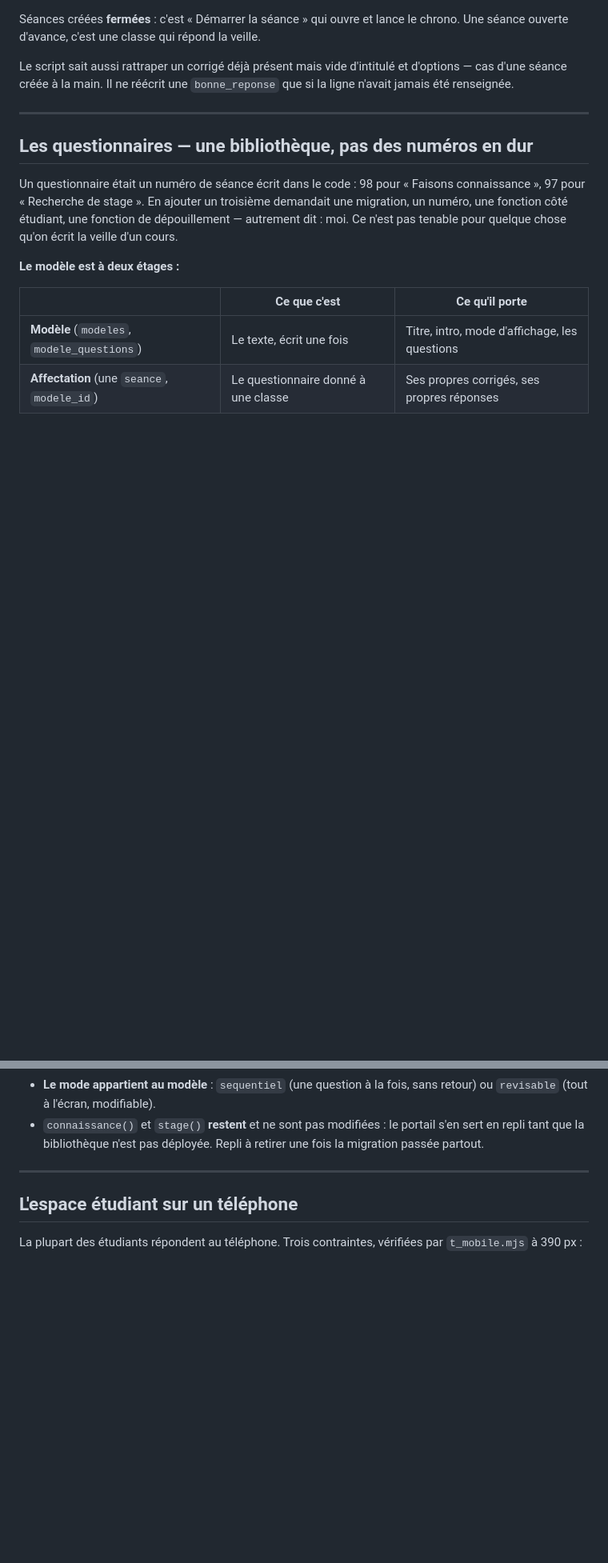
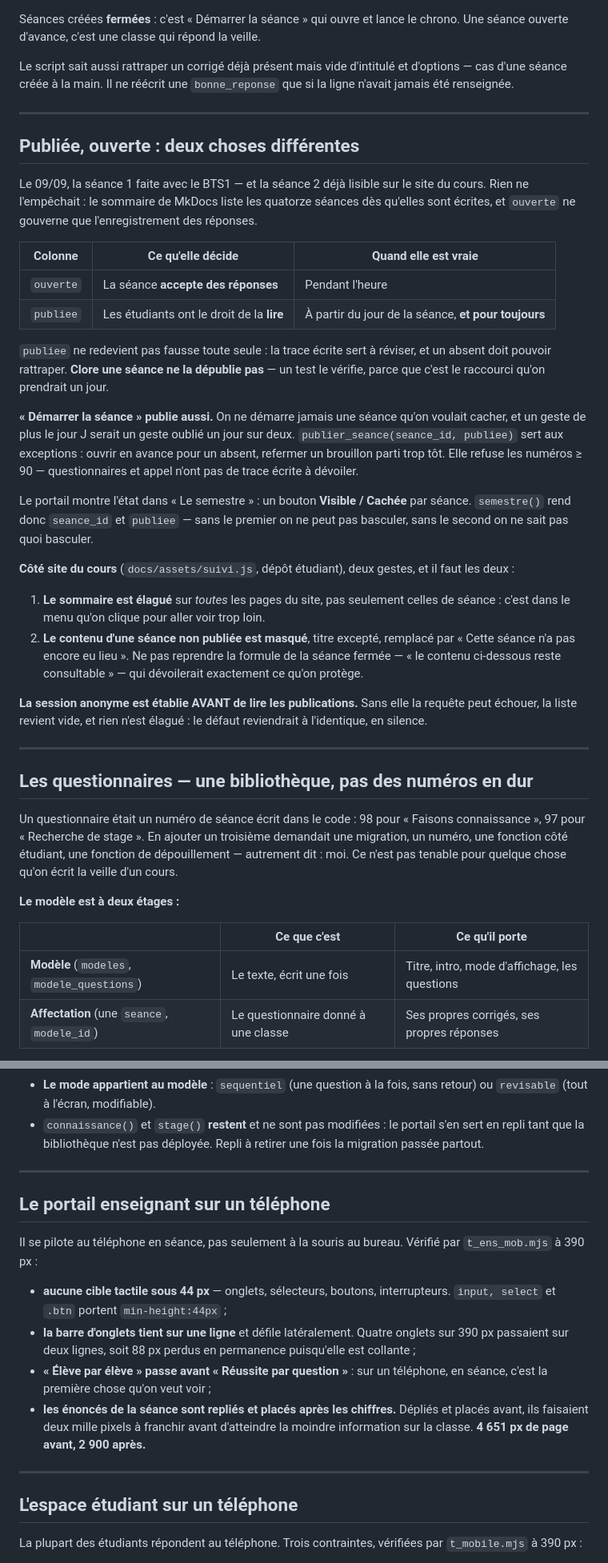
Before and after one commit to ggaillard/portail-bts, a Markdown page: CLAUDE.md, 2 parts joined by grey strips. Shown at 80% size. Drawn GitHub-style; blank space fills up the shorter version.

Commit message:
Update project files

```diff
--- a/CLAUDE.md
+++ b/CLAUDE.md
@@ -334,6 +334,48 @@ que si la ligne n'avait jamais été renseignée.
 
 ---
 
+## Publiée, ouverte : deux choses différentes
+
+Le 09/09, la séance 1 faite avec le BTS1 — et la séance 2 déjà lisible sur le
+site du cours. Rien ne l'empêchait : le sommaire de MkDocs liste les quatorze
+séances dès qu'elles sont écrites, et `ouverte` ne gouverne que
+l'enregistrement des réponses.
+
+| Colonne | Ce qu'elle décide | Quand elle est vraie |
+|---|---|---|
+| `ouverte` | La séance **accepte des réponses** | Pendant l'heure |
+| `publiee` | Les étudiants ont le droit de la **lire** | À partir du jour de la séance, **et pour toujours** |
+
+`publiee` ne redevient pas fausse toute seule : la trace écrite sert à réviser,
+et un absent doit pouvoir rattraper. **Clore une séance ne la dépublie pas** —
+un test le vérifie, parce que c'est le raccourci qu'on prendrait un jour.
+
+**« Démarrer la séance » publie aussi.** On ne démarre jamais une séance qu'on
+voulait cacher, et un geste de plus le jour J serait un geste oublié un jour
+sur deux. `publier_seance(seance_id, publiee)` sert aux exceptions : ouvrir en
+avance pour un absent, refermer un brouillon parti trop tôt. Elle refuse les
+numéros ≥ 90 — questionnaires et appel n'ont pas de trace écrite à dévoiler.
+
+Le portail montre l'état dans « Le semestre » : un bouton **Visible / Cachée**
+par séance. `semestre()` rend donc `seance_id` et `publiee` — sans le premier
+on ne peut pas basculer, sans le second on ne sait pas quoi basculer.
+
+**Côté site du cours** (`docs/assets/suivi.js`, dépôt étudiant), deux gestes, et
+il faut les deux :
+
+1. **Le sommaire est élagué** sur *toutes* les pages du site, pas seulement
+   celles de séance : c'est dans le menu qu'on clique pour aller voir trop loin.
+2. **Le contenu d'une séance non publiée est masqué**, titre excepté, remplacé
+   par « Cette séance n'a pas encore eu lieu ». Ne pas reprendre la formule de
+   la séance fermée — « le contenu ci-dessous reste consultable » — qui
+   dévoilerait exactement ce qu'on protège.
+
+**La session anonyme est établie AVANT de lire les publications.** Sans elle la
+requête peut échouer, la liste revient vide, et rien n'est élagué : le défaut
+reviendrait à l'identique, en silence.
+
+---
+
 ## Les questionnaires — une bibliothèque, pas des numéros en dur
 
 Un questionnaire était un numéro de séance écrit dans le code : 98 pour
@@ -396,6 +438,25 @@ fois.
 - `connaissance()` et `stage()` **restent** et ne sont pas modifiées : le
   portail s'en sert en repli tant que la bibliothèque n'est pas déployée. Repli
   à retirer une fois la migration passée partout.
+
+---
+
+## Le portail enseignant sur un téléphone
+
+Il se pilote au téléphone en séance, pas seulement à la souris au bureau.
+Vérifié par `t_ens_mob.mjs` à 390 px :
+
+- **aucune cible tactile sous 44 px** — onglets, sélecteurs, boutons,
+  interrupteurs. `input, select` et `.btn` portent `min-height:44px` ;
+- **la barre d'onglets tient sur une ligne** et défile latéralement. Quatre
+  onglets sur 390 px passaient sur deux lignes, soit 88 px perdus en
+  permanence puisqu'elle est collante ;
+- **« Élève par élève » passe avant « Réussite par question »** : sur un
+  téléphone, en séance, c'est la première chose qu'on veut voir ;
+- **les énoncés de la séance sont repliés et placés après les chiffres.**
+  Dépliés et placés avant, ils faisaient deux mille pixels à franchir avant
+  d'atteindre la moindre information sur la classe. **4 651 px de page avant,
+  2 900 après.**
 
 ---
 
```
Also changed, not shown: JOURNAL.md (+37 -0 lines).
